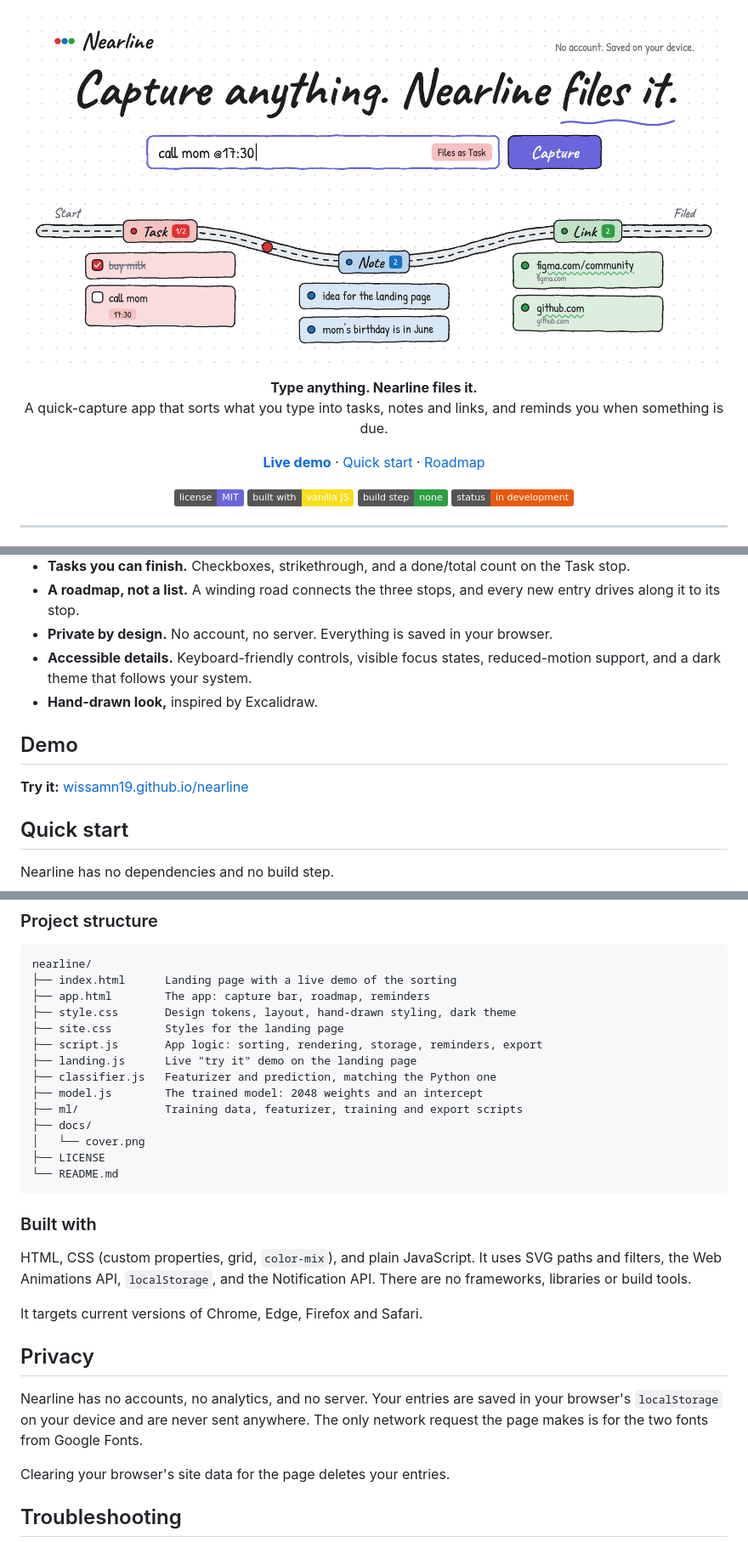
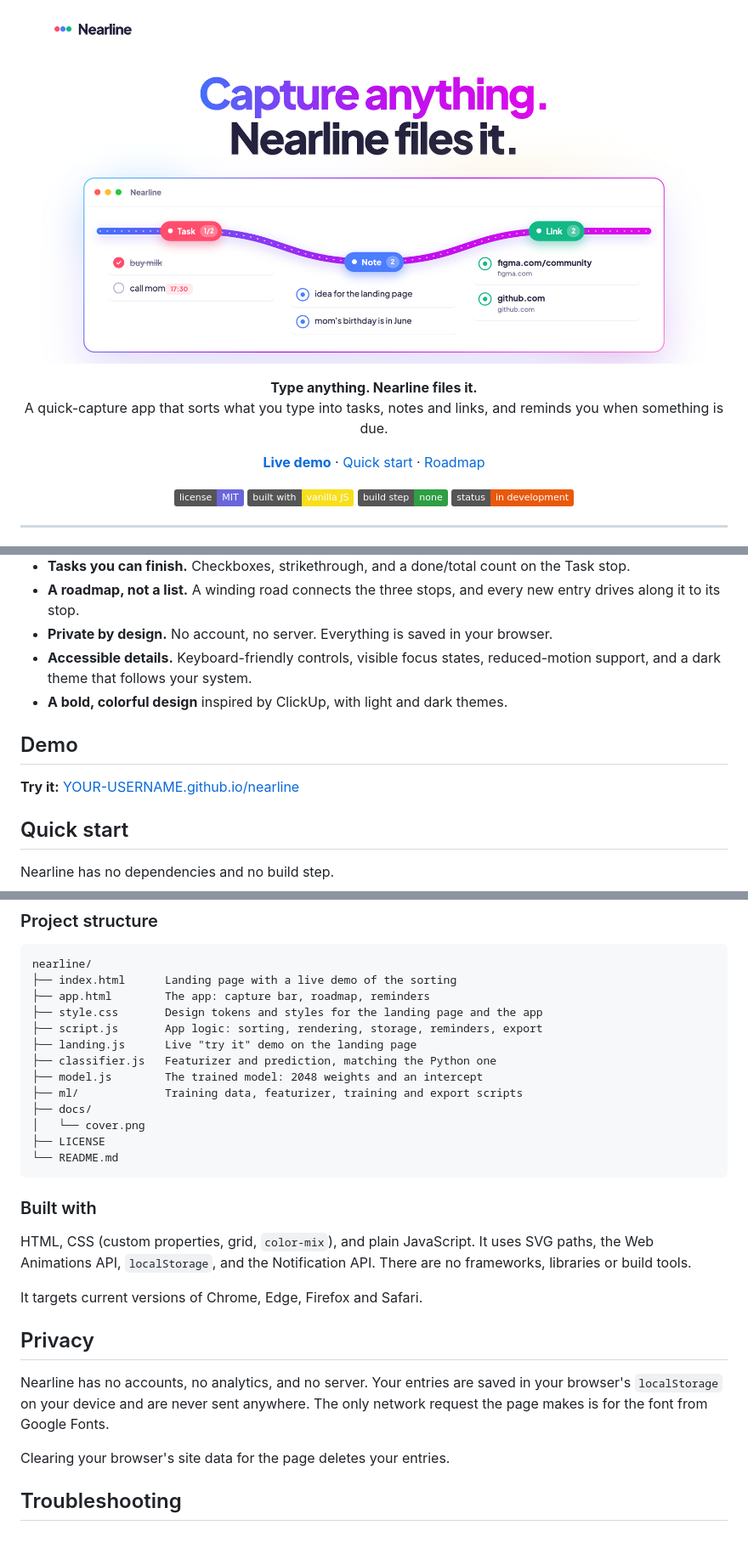
Before and after one commit to wissamn19/Nearline, a Markdown page: README.md, 3 parts joined by grey strips. Shown at 85% size. Rendered like a GitHub page; pictures changed too: docs/cover.png; badges without logos.

```diff
--- a/README.md
+++ b/README.md
@@ -58,11 +58,11 @@ You can get in and back to what you were doing in a few seconds, without touchin
 - **A roadmap, not a list.** A winding road connects the three stops, and every new entry drives along it to its stop.
 - **Private by design.** No account, no server. Everything is saved in your browser.
 - **Accessible details.** Keyboard-friendly controls, visible focus states, reduced-motion support, and a dark theme that follows your system.
-- **Hand-drawn look,** inspired by Excalidraw.
+- **A bold, colorful design** inspired by ClickUp, with light and dark themes.
 
 ## Demo
 
-**Try it:** [wissamn19.github.io/nearline](https://wissamn19.github.io/nearline/)
+**Try it:** [YOUR-USERNAME.github.io/nearline](https://YOUR-USERNAME.github.io/nearline/)
 
 <!-- Add a short screen recording here, for example:
 ![Nearline in action](docs/demo.gif)
@@ -140,8 +140,7 @@ Every entry is stored as a small object:
 nearline/
 ├── index.html      Landing page with a live demo of the sorting
 ├── app.html        The app: capture bar, roadmap, reminders
-├── style.css       Design tokens, layout, hand-drawn styling, dark theme
-├── site.css        Styles for the landing page
+├── style.css       Design tokens and styles for the landing page and the app
 ├── script.js       App logic: sorting, rendering, storage, reminders, export
 ├── landing.js      Live "try it" demo on the landing page
 ├── classifier.js   Featurizer and prediction, matching the Python one
@@ -155,13 +154,13 @@ nearline/
 
 ### Built with
 
-HTML, CSS (custom properties, grid, `color-mix`), and plain JavaScript. It uses SVG paths and filters, the Web Animations API, `localStorage`, and the Notification API. There are no frameworks, libraries or build tools.
+HTML, CSS (custom properties, grid, `color-mix`), and plain JavaScript. It uses SVG paths, the Web Animations API, `localStorage`, and the Notification API. There are no frameworks, libraries or build tools.
 
 It targets current versions of Chrome, Edge, Firefox and Safari.
 
 ## Privacy
 
-Nearline has no accounts, no analytics, and no server. Your entries are saved in your browser's `localStorage` on your device and are never sent anywhere. The only network request the page makes is for the two fonts from Google Fonts.
+Nearline has no accounts, no analytics, and no server. Your entries are saved in your browser's `localStorage` on your device and are never sent anywhere. The only network request the page makes is for the font from Google Fonts.
 
 Clearing your browser's site data for the page deletes your entries.
 
```
Also changed, not shown: other parts of README.md (+3 -3 lines).
